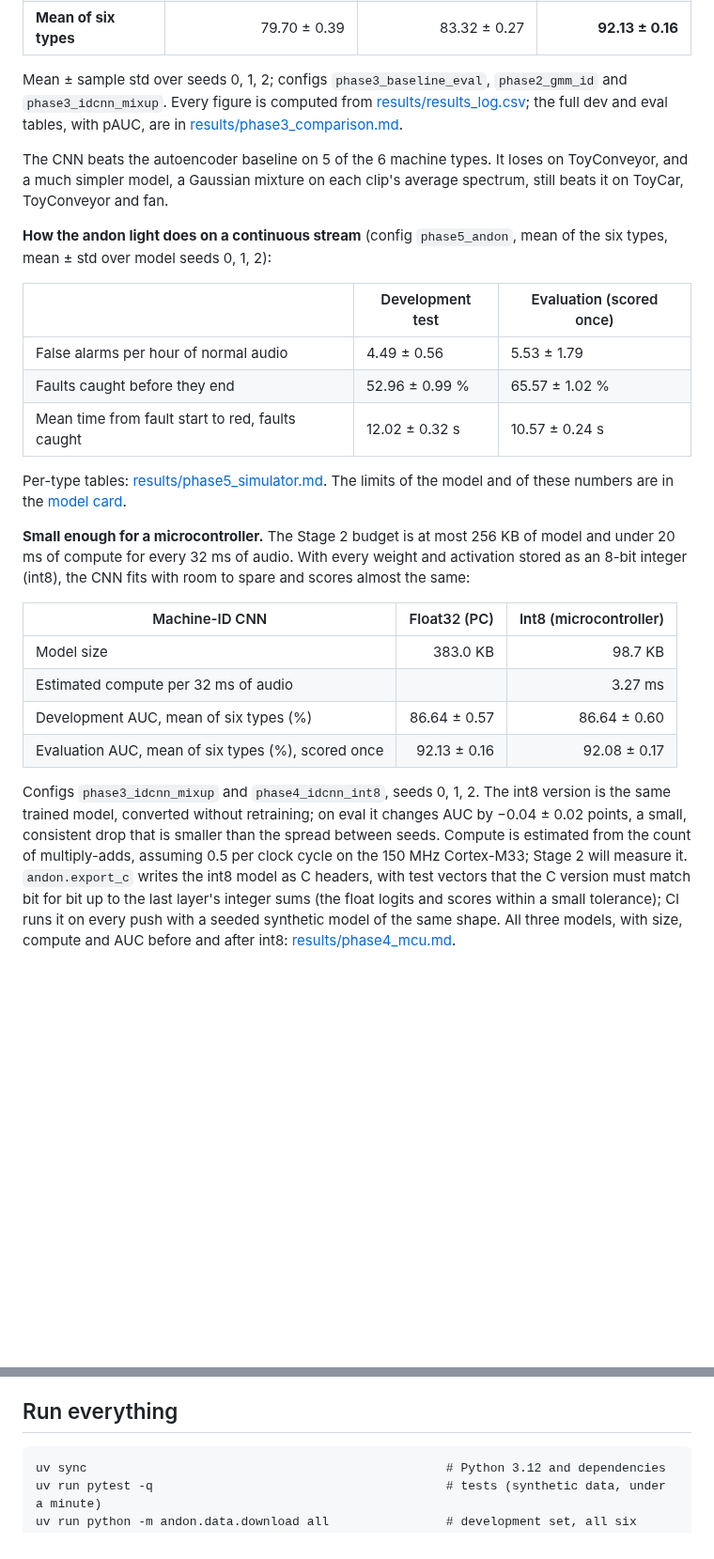
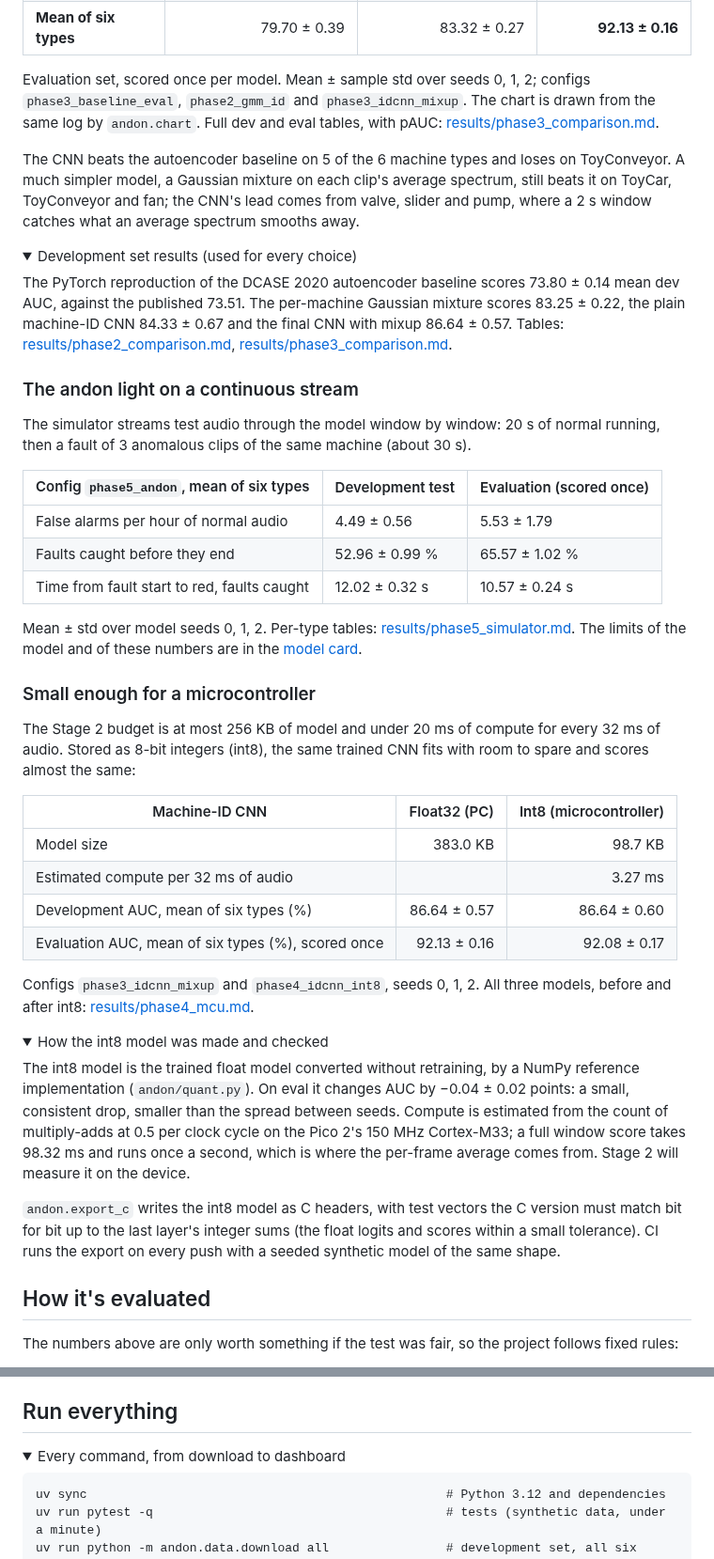
Before and after one commit to abtinmbm/andon, a Markdown page: README.md, 2 parts joined by grey strips. Shown at 94% size. GitHub-like rendering; folded sections open; blank space fills up the shorter version.

````diff
--- a/README.md
+++ b/README.md
@@ -22,21 +58,32 @@ Stage 1 (this repository today) builds and evaluates the detector on the public
 | valve | 57.93 ± 0.19 | 54.27 ± 0.26 | 94.64 ± 0.23 |
 | **Mean of six types** | 79.70 ± 0.39 | 83.32 ± 0.27 | **92.13 ± 0.16** |
 
-Mean ± sample std over seeds 0, 1, 2; configs `phase3_baseline_eval`, `phase2_gmm_id` and `phase3_idcnn_mixup`. Every figure is computed from [results/results_log.csv](results/results_log.csv); the full dev and eval tables, with pAUC, are in [results/phase3_comparison.md](results/phase3_comparison.md).
+Evaluation set, scored once per model. Mean ± sample std over seeds 0, 1, 2; configs `phase3_baseline_eval`, `phase2_gmm_id` and `phase3_idcnn_mixup`. The chart is drawn from the same log by `andon.chart`. Full dev and eval tables, with pAUC: [results/phase3_comparison.md](results/phase3_comparison.md).
 
-The CNN beats the autoencoder baseline on 5 of the 6 machine types. It loses on ToyConveyor, and a much simpler model, a Gaussian mixture on each clip's average spectrum, still beats it on ToyCar, ToyConveyor and fan.
+The CNN beats the autoencoder baseline on 5 of the 6 machine types and loses on ToyConveyor. A much simpler model, a Gaussian mixture on each clip's average spectrum, still beats it on ToyCar, ToyConveyor and fan; the CNN's lead comes from valve, slider and pump, where a 2 s window catches what an average spectrum smooths away.
 
-**How the andon light does on a continuous stream** (config `phase5_andon`, mean of the six types, mean ± std over model seeds 0, 1, 2):
+<details>
+<summary>Development set results (used for every choice)</summary>
 
-| | Development test | Evaluation (scored once) |
+The PyTorch reproduction of the DCASE 2020 autoencoder baseline scores 73.80 ± 0.14 mean dev AUC, against the published 73.51. The per-machine Gaussian mixture scores 83.25 ± 0.22, the plain machine-ID CNN 84.33 ± 0.67 and the final CNN with mixup 86.64 ± 0.57. Tables: [results/phase2_comparison.md](results/phase2_comparison.md), [results/phase3_comparison.md](results/phase3_comparison.md).
+
+</details>
+
+### The andon light on a continuous stream
+
+The simulator streams test audio through the model window by window: 20 s of normal running, then a fault of 3 anomalous clips of the same machine (about 30 s).
+
+| Config `phase5_andon`, mean of six types | Development test | Evaluation (scored once) |
 | --- | --- | --- |
 | False alarms per hour of normal audio | 4.49 ± 0.56 | 5.53 ± 1.79 |
 | Faults caught before they end | 52.96 ± 0.99 % | 65.57 ± 1.02 % |
-| Mean time from fault start to red, faults caught | 12.02 ± 0.32 s | 10.57 ± 0.24 s |
+| Time from fault start to red, faults caught | 12.02 ± 0.32 s | 10.57 ± 0.24 s |
 
-Per-type tables: [results/phase5_simulator.md](results/phase5_simulator.md). The limits of the model and of these numbers are in the [model card](docs/model_card.md).
+Mean ± std over model seeds 0, 1, 2. Per-type tables: [results/phase5_simulator.md](results/phase5_simulator.md). The limits of the model and of these numbers are in the [model card](docs/model_card.md).
 
-**Small enough for a microcontroller.** The Stage 2 budget is at most 256 KB of model and under 20 ms of compute for every 32 ms of audio. With every weight and activation stored as an 8-bit integer (int8), the CNN fits with room to spare and scores almost the same:
+### Small enough for a microcontroller
+
+The Stage 2 budget is at most 256 KB of model and under 20 ms of compute for every 32 ms of audio. Stored as 8-bit integers (int8), the same trained CNN fits with room to spare and scores almost the same:
 
 | Machine-ID CNN | Float32 (PC) | Int8 (microcontroller) |
 | --- | ---: | ---: |
@@ -45,4 +92,18 @@ Per-type tables: [results/phase5_simulator.md](results/phase5_simulator.md). The
 | Development AUC, mean of six types (%) | 86.64 ± 0.57 | 86.64 ± 0.60 |
 | Evaluation AUC, mean of six types (%), scored once | 92.13 ± 0.16 | 92.08 ± 0.17 |
 
-Configs `phase3_idcnn_mixup` and `phase4_idcnn_int8`, seeds 0, 1, 2. The int8 version is the same trained model, converted without retraining; on eval it changes AUC by −0.04 ± 0.02 points, a small, consistent drop that is smaller than the spread between seeds. Compute is estimated from the count of multiply-adds, assuming 0.5 per clock cycle on the 150 MHz Cortex-M33; Stage 2 will measure it. `andon.export_c` writes the int8 model as C headers, with test vectors that the C version must match bit for bit up to the last layer's integer sums (the float logits and scores within a small tolerance); CI runs it on every push with a seeded synthetic model of the same shape. All three models, with size, compute and AUC before and after int8: [results/phase4_mcu.md](results/phase4_mcu.md).
+Configs `phase3_idcnn_mixup` and `phase4_idcnn_int8`, seeds 0, 1, 2. All three models, before and after int8: [results/phase4_mcu.md](results/phase4_mcu.md).
+
+<details>
+<summary>How the int8 model was made and checked</summary>
+
+The int8 model is the trained float model converted without retraining, by a NumPy reference implementation (`andon/quant.py`). On eval it changes AUC by −0.04 ± 0.02 points: a small, consistent drop, smaller than the spread between seeds. Compute is estimated from the count of multiply-adds at 0.5 per clock cycle on the Pico 2's 150 MHz Cortex-M33; a full window score takes 98.32 ms and runs once a second, which is where the per-frame average comes from. Stage 2 will measure it on the device.
+
+`andon.export_c` writes the int8 model as C headers, with test vectors the C version must match bit for bit up to the last layer's integer sums (the float logits and scores within a small tolerance). CI runs the export on every push with a seeded synthetic model of the same shape.
+
+</details>
+
+## How it's evaluated
+
+The numbers above are only worth something if the test was fair, so the project follows fixed rules:
+
@@ -91,5 +158,8 @@ The development test set was used for every choice. The evaluation set (other ma
 
 ## Run everything
+
+<details>
+<summary>Every command, from download to dashboard</summary>
 
 ```
 uv sync                                                 # Python 3.12 and dependencies
````
Also changed, not shown: other parts of README.md (+79 -35 lines), docs/eval_auc.png (added), 3 other files.
